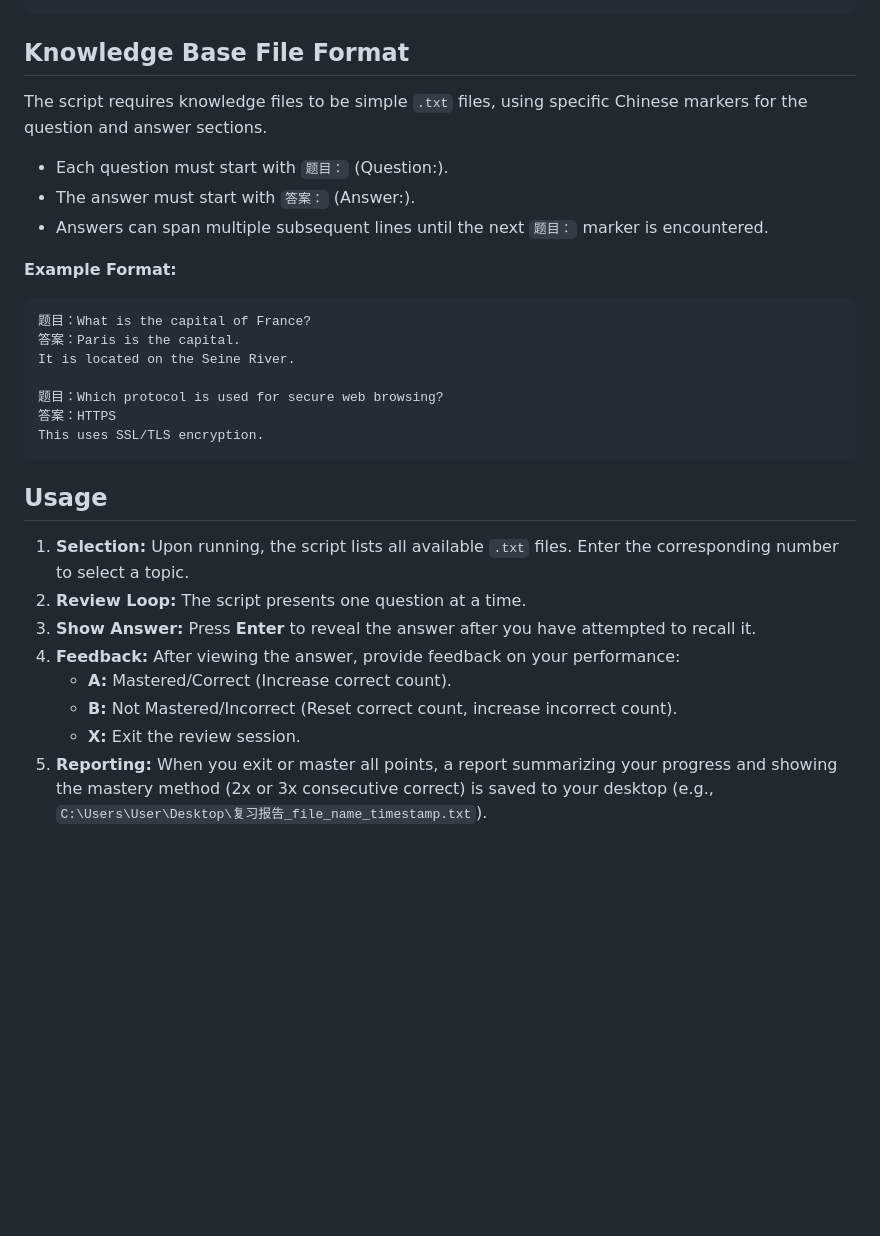
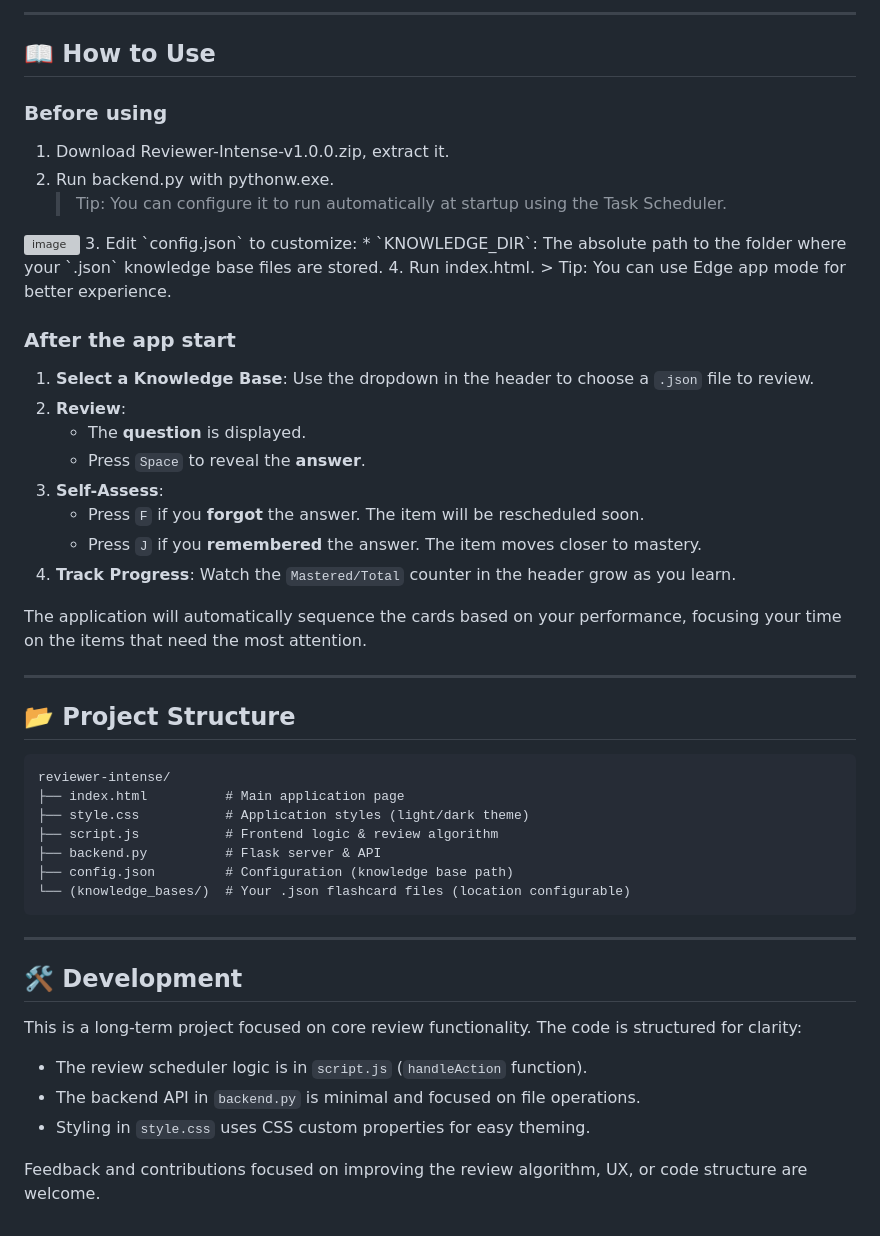
Before and after one commit to JohnXu22786/Reviewer-Intense, a Markdown page: README.md, the part around one of its changes. Rendered like a GitHub page; blank space fills up the shorter version; grey boxes are pictures that could not be loaded.

````diff
--- a/README.md
+++ b/README.md
@@ -44,32 +58,51 @@ python knowledge_reviewerv1.py
+---
+
+## 📖 How to Use
+
+### Before using
+
+1. Download Reviewer-Intense-v1.0.0.zip, extract it.
+2. Run backend.py with pythonw.exe.
+    > Tip: You can configure it to run automatically at startup using the Task Scheduler.
+<img width="882" height="480" alt="image" src="https://github.com/user-attachments/assets/c2736790-bb39-43ea-9275-c61d1aa0fe65" />
+3. Edit `config.json` to customize:
+*   `KNOWLEDGE_DIR`: The absolute path to the folder where your `.json` knowledge base files are stored.
+4. Run index.html.
+    > Tip: You can use Edge app mode for better experience.
+
+### After the app start
+
+1.  **Select a Knowledge Base**: Use the dropdown in the header to choose a `.json` file to review.
+2.  **Review**:
+    *   The **question** is displayed.
+    *   Press `Space` to reveal the **answer**.
+3.  **Self-Assess**:
+    *   Press `F` if you **forgot** the answer. The item will be rescheduled soon.
+    *   Press `J` if you **remembered** the answer. The item moves closer to mastery.
+4.  **Track Progress**: Watch the `Mastered/Total` counter in the header grow as you learn.
+
+The application will automatically sequence the cards based on your performance, focusing your time on the items that need the most attention.
+
+---
+
+## 📂 Project Structure
+```
+reviewer-intense/
+├── index.html          # Main application page
+├── style.css           # Application styles (light/dark theme)
+├── script.js           # Frontend logic & review algorithm
+├── backend.py          # Flask server & API
+├── config.json         # Configuration (knowledge base path)
+└── (knowledge_bases/)  # Your .json flashcard files (location configurable)
 ```
 
-## Knowledge Base File Format
+---
 
-The script requires knowledge files to be simple `.txt` files, using specific Chinese markers for the question and answer sections.
+## 🛠️ Development
 
-*   Each question must start with `题目：` (Question:).
-*   The answer must start with `答案：` (Answer:).
-*   Answers can span multiple subsequent lines until the next `题目：` marker is encountered.
+This is a long-term project focused on core review functionality. The code is structured for clarity:
+*   The review scheduler logic is in `script.js` (`handleAction` function).
+*   The backend API in `backend.py` is minimal and focused on file operations.
+*   Styling in `style.css` uses CSS custom properties for easy theming.
 
-**Example Format:**
-
-```txt
-题目：What is the capital of France?
-答案：Paris is the capital.
-It is located on the Seine River.
-
-题目：Which protocol is used for secure web browsing?
-答案：HTTPS
-This uses SSL/TLS encryption.
-```
-
-## Usage
-
-1.  **Selection:** Upon running, the script lists all available `.txt` files. Enter the corresponding number to select a topic.
-2.  **Review Loop:** The script presents one question at a time.
-3.  **Show Answer:** Press **Enter** to reveal the answer after you have attempted to recall it.
-4.  **Feedback:** After viewing the answer, provide feedback on your performance:
-    *   **A:** Mastered/Correct (Increase correct count).
-    *   **B:** Not Mastered/Incorrect (Reset correct count, increase incorrect count).
-    *   **X:** Exit the review session.
-5.  **Reporting:** When you exit or master all points, a report summarizing your progress and showing the mastery method (2x or 3x consecutive correct) is saved to your desktop (e.g., `C:\Users\User\Desktop\复习报告_file_name_timestamp.txt`).
+Feedback and contributions focused on improving the review algorithm, UX, or code structure are welcome.
````
Also changed, not shown: other parts of README.md (+44 -30 lines).
